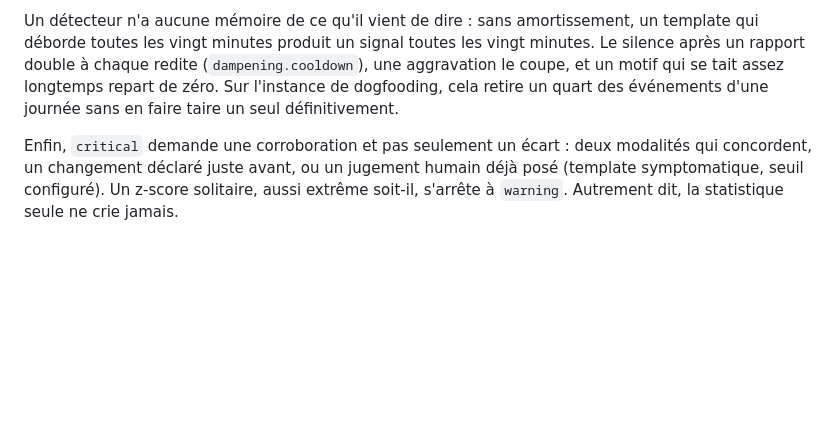
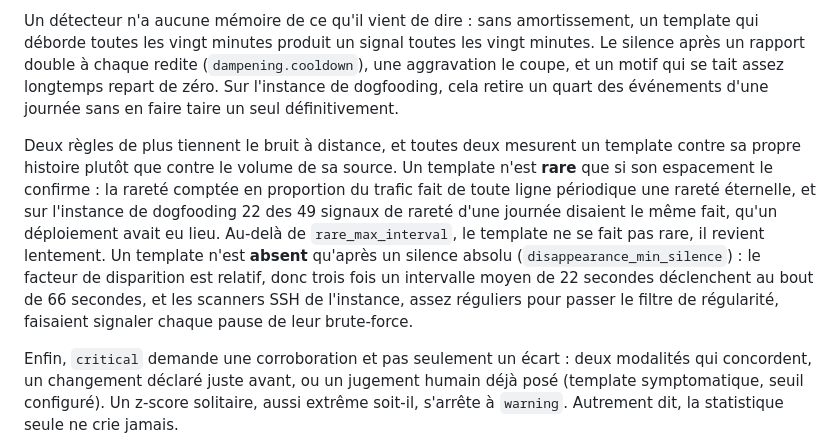
Before and after one commit to Bornholm/tezcatl, a Markdown page: README.md, the part around the change. GitHub-like rendering; blank space fills up the shorter version.

Commit message:
docs: explain the two rules that judge a template by its own history

```diff
--- a/README.md
+++ b/README.md
@@ -101,6 +101,8 @@ Tezcatl persiste ce qu'il apprend, templates Drain3 et baselines, dans `state.di
 
 Un détecteur n'a aucune mémoire de ce qu'il vient de dire : sans amortissement, un template qui déborde toutes les vingt minutes produit un signal toutes les vingt minutes. Le silence après un rapport double à chaque redite (`dampening.cooldown`), une aggravation le coupe, et un motif qui se tait assez longtemps repart de zéro. Sur l'instance de dogfooding, cela retire un quart des événements d'une journée sans en faire taire un seul définitivement.
 
+Deux règles de plus tiennent le bruit à distance, et toutes deux mesurent un template contre sa propre histoire plutôt que contre le volume de sa source. Un template n'est **rare** que si son espacement le confirme : la rareté comptée en proportion du trafic fait de toute ligne périodique une rareté éternelle, et sur l'instance de dogfooding 22 des 49 signaux de rareté d'une journée disaient le même fait, qu'un déploiement avait eu lieu. Au-delà de `rare_max_interval`, le template ne se fait pas rare, il revient lentement. Un template n'est **absent** qu'après un silence absolu (`disappearance_min_silence`) : le facteur de disparition est relatif, donc trois fois un intervalle moyen de 22 secondes déclenchent au bout de 66 secondes, et les scanners SSH de l'instance, assez réguliers pour passer le filtre de régularité, faisaient signaler chaque pause de leur brute-force.
+
 Enfin, `critical` demande une corroboration et pas seulement un écart : deux modalités qui concordent, un changement déclaré juste avant, ou un jugement humain déjà posé (template symptomatique, seuil configuré). Un z-score solitaire, aussi extrême soit-il, s'arrête à `warning`. Autrement dit, la statistique seule ne crie jamais.
 
 `tezcatl incidents` remonte d'un cran : il assemble les anomalies en récits. Deux événements appartiennent au même incident quand ils sont **apparentés**, pas simplement voisins dans le temps : même service, même changement corrélé, ou assez simultanés pour être un seul événement qui se propage (le même cycle de collecte). Un incident se termine après un silence (`--gap`) et ne dépasse jamais une durée plafond (`--max-duration`), parce qu'un service qui déraille toute la nuit est un état chronique, pas une histoire. Sans ce critère de parenté, une machine qui produit une anomalie toutes les huit minutes voit sa nuit entière fondue en un seul « incident » de cinq heures, ce qui n'apprend rien.
```
